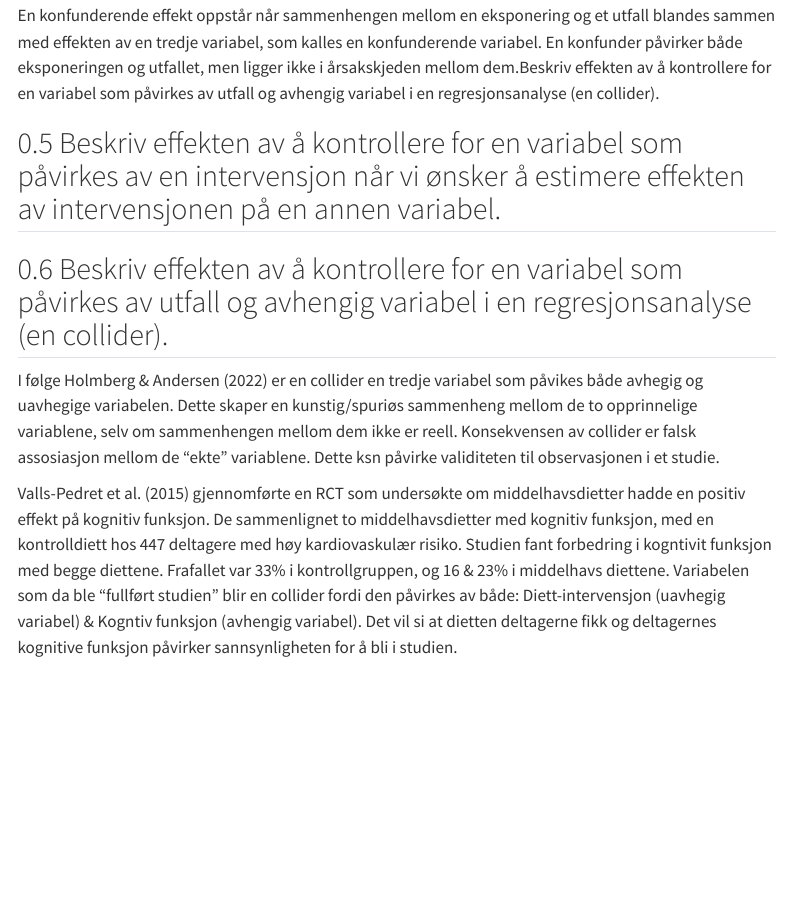
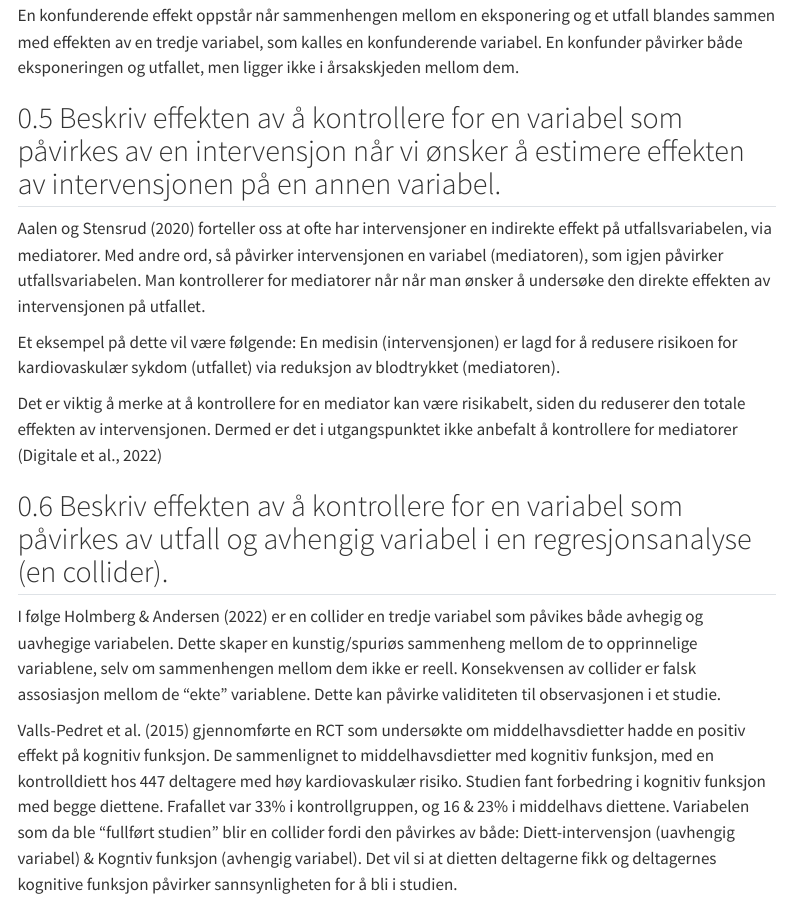
Before and after one commit to KetilBarstad/Arbeidskrav4, a Quarto document (Arbeidskrav4.qmd): the page in a window 1100 px wide, from 960 px down. Rendered offline with R 4.5, knitr and Pandoc in place of Quarto, with nearby package versions; some code elsewhere in the file could not run offline; menus at the side of the page are left out.

Commit message:
Siste del

```diff
--- a/Arbeidskrav4.qmd
+++ b/Arbeidskrav4.qmd
@@ -27,15 +27,21 @@ Det vanskelig å påvise en kausal effekt (altså at A *forårsaker* B) med en o
 
 ## Hva er en konfunderende effekt?
 
-En konfunderende effekt oppstår når sammenhengen mellom en eksponering og et utfall blandes sammen med effekten av en tredje variabel, som kalles en konfunderende variabel. En konfunder påvirker både eksponeringen og utfallet, men ligger ikke i årsakskjeden mellom dem.Beskriv effekten av å kontrollere for en variabel som påvirkes av utfall og avhengig variabel i en regresjonsanalyse (en collider).
+En konfunderende effekt oppstår når sammenhengen mellom en eksponering og et utfall blandes sammen med effekten av en tredje variabel, som kalles en konfunderende variabel. En konfunder påvirker både eksponeringen og utfallet, men ligger ikke i årsakskjeden mellom dem.
 
 ## Beskriv effekten av å kontrollere for en variabel som påvirkes av en intervensjon når vi ønsker å estimere effekten av intervensjonen på en annen variabel.
 
+Aalen og Stensrud (2020) forteller oss at ofte har intervensjoner en indirekte effekt på utfallsvariabelen, via mediatorer. Med andre ord, så påvirker intervensjonen en variabel (mediatoren), som igjen påvirker utfallsvariabelen. Man kontrollerer for mediatorer når når man ønsker å undersøke den direkte effekten av intervensjonen på utfallet.
+
+Et eksempel på dette vil være følgende: En medisin (intervensjonen) er lagd for å redusere risikoen for kardiovaskulær sykdom (utfallet) via reduksjon av blodtrykket (mediatoren).
+
+Det er viktig å merke at å kontrollere for en mediator kan være risikabelt, siden du reduserer den totale effekten av intervensjonen. Dermed er det i utgangspunktet ikke anbefalt å kontrollere for mediatorer (Digitale et al., 2022)
+
 ## Beskriv effekten av å kontrollere for en variabel som påvirkes av utfall og avhengig variabel i en regresjonsanalyse (en collider).
 
-I følge Holmberg & Andersen (2022) er en collider en tredje variabel som påvikes både avhegig og uavhegige variabelen. Dette skaper en kunstig/spuriøs sammenheng mellom de to opprinnelige variablene, selv om sammenhengen mellom dem ikke er reell. Konsekvensen av collider er falsk assosiasjon mellom de "ekte" variablene. Dette ksn påvirke validiteten til observasjonen i et studie.
+I følge Holmberg & Andersen (2022) er en collider en tredje variabel som påvikes både avhegig og uavhegige variabelen. Dette skaper en kunstig/spuriøs sammenheng mellom de to opprinnelige variablene, selv om sammenhengen mellom dem ikke er reell. Konsekvensen av collider er falsk assosiasjon mellom de "ekte" variablene. Dette kan påvirke validiteten til observasjonen i et studie.
 
-Valls-Pedret et al. (2015) gjennomførte en RCT som undersøkte om middelhavsdietter hadde en positiv effekt på kognitiv funksjon. De sammenlignet to middelhavsdietter med kognitiv funksjon, med en kontrolldiett hos 447 deltagere med høy kardiovaskulær risiko. Studien fant forbedring i kogntivit funksjon med begge diettene. Frafallet var 33% i kontrollgruppen, og 16 & 23% i middelhavs diettene. Variabelen som da ble "fullført studien" blir en collider fordi den påvirkes av både: Diett-intervensjon (uavhegig variabel) & Kogntiv funksjon (avhengig variabel). Det vil si at dietten deltagerne fikk og deltagernes kognitive funksjon påvirker sannsynligheten for å bli i studien.
+Valls-Pedret et al. (2015) gjennomførte en RCT som undersøkte om middelhavsdietter hadde en positiv effekt på kognitiv funksjon. De sammenlignet to middelhavsdietter med kognitiv funksjon, med en kontrolldiett hos 447 deltagere med høy kardiovaskulær risiko. Studien fant forbedring i kognitiv funksjon med begge diettene. Frafallet var 33% i kontrollgruppen, og 16 & 23% i middelhavs diettene. Variabelen som da ble "fullført studien" blir en collider fordi den påvirkes av både: Diett-intervensjon (uavhengig variabel) & Kogntiv funksjon (avhengig variabel). Det vil si at dietten deltagerne fikk og deltagernes kognitive funksjon påvirker sannsynligheten for å bli i studien.
 
 Konsekvensen av dette kan være feil i resultatene da dette kan være en overreprestasjon av personene med god kognitiv funksjon , siden de med dårlig kognitiv funksjon ofte falt av dietten. Dette kan bidra til å vise en spuriøs sammenheng mellom diett og kognitiv funksjon.
 
```
